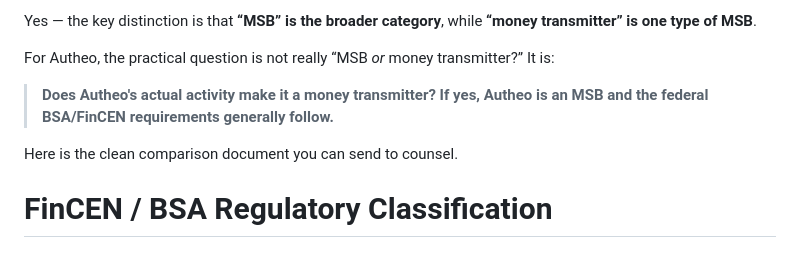
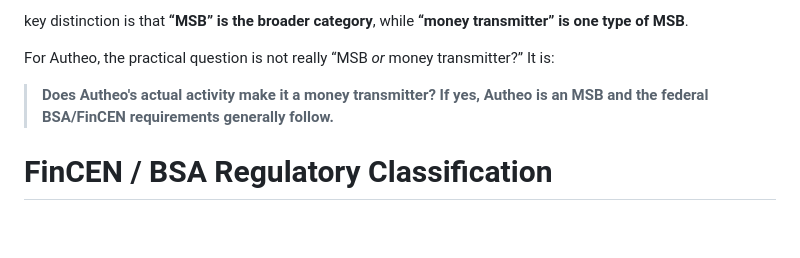
Before and after one commit to Lpierzina/autheoplanning, a Markdown page: docs/compliance/MSB.md, the part around the change. GitHub-like rendering; blank space fills up the shorter version.

Commit message:
Clarify MSB and money transmitter distinction
Removed introductory sentence regarding the distinction between MSB and money transmitter.

```diff
--- a/docs/compliance/MSB.md
+++ b/docs/compliance/MSB.md
@@ -1,10 +1,9 @@
-Yes — the key distinction is that **“MSB” is the broader category**, while **“money transmitter” is one type of MSB**.
+key distinction is that **“MSB” is the broader category**, while **“money transmitter” is one type of MSB**.
 
 For Autheo, the practical question is not really “MSB *or* money transmitter?” It is:
 
 > **Does Autheo's actual activity make it a money transmitter? If yes, Autheo is an MSB and the federal BSA/FinCEN requirements generally follow.**
 
-Here is the clean comparison document you can send to counsel.
 
 
 # FinCEN / BSA Regulatory Classification
```
